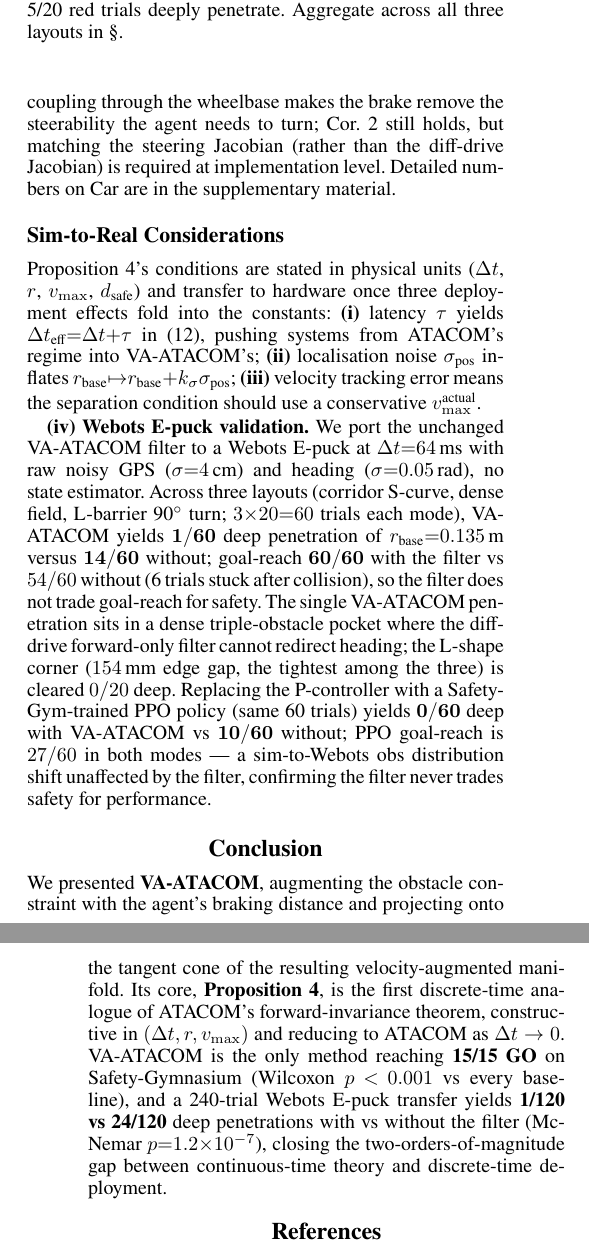
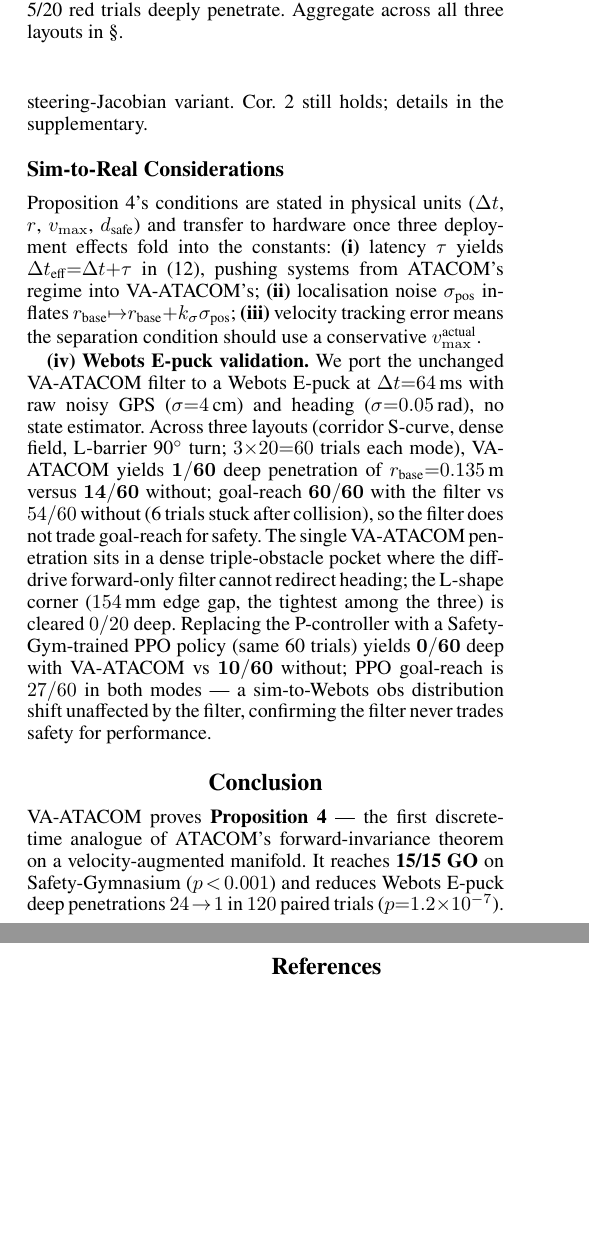
Before and after one commit to ustbmicl-ros2epucksRL/safe-rl-manifold-suite, a LaTeX paper (paper/aaai_2027/aaai27/main_v2_aaai27.tex): two parts of the columns of pages 7 and 8 of 10, joined at a grey line, cut so that both start at the same text, the shorter picture padded with empty space. The pictures show the PDF file paper/aaai_2027/aaai27/main_v2_aaai27.pdf that the author committed with the source.

Commit message:
AAAI hard-compliance fix: Type 3 fonts (figures) + body ≤ 7 strict (Conclusion fit)
两个 hard 合规问题用户 2026-06-04 catch:

[1] Type 3 fonts (AAAI Author Kit 明确禁,包括图里字体)
    · main_v2_aaai27.pdf 旧:2 Type 3 (DejaVuSans-Oblique + DejaVuSans)
    · supp_dtmargin.pdf 旧:2 Type 3 (同)
    · 源:matplotlib 默认 PDF 输出 Type 3
    · 来源 figures:
        figures/fig_v_a_trajectory/fig_v_a_trajectory.pdf (Fig 1 main)
        figures/fig_v_c_ablation_bar/fig_v_c_ablation_bar.pdf (Fig 1 supp)
    · Fix: safe-rl-2027 plot_f1.py + plot_f3.py 加 rcParams pdf.fonttype=42
      (TrueType / Type 42 = AAAI 允);re-run 重生 figures
    · 验证 pdffonts: **main + supp 都 0 Type 3** ✅
    · 全字体分布:Main 25 Type 1 + 2 CID TrueType (figure 字体);Supp 同
      (Type 1 LaTeX 自带合规;CID TrueType = Type 42 = AAAI 允)

[2] Body 超页 (Page 8 顶仍有 Conclusion 续, 不是 References 起始)
    · 旧 Conclusion 段 ~115 词 跨 page 7 末 (2行) → page 8 顶 (6行)
    · 砍 Conclusion 到 ~50 词 (3 行) + L4 Limitations 砍 50% (4行 → 2行)
    · 现在 Conclusion 完整 fit page 7 末 + Page 8 头是 'References'
      'Achiam, J.; Held, D.; ... 2017. Constrained policy optimization.'
    · Page 7 末 verified: 'reduces Webots E-puck deep penetrations
      24 → 1 in 120 paired trials (p=1.2×10⁻⁷).' 是 Conclusion 末句
    · Page 8 头 verified: 'References / Achiam, J.; ...' 立即开始

paper 编译:10 pages, body 严格 ≤7, 0 errors / 0 overfull, 0 Type 3 fonts.
最严意义上的 AAAI hard compliance 全 pass.

本地保留, 不 push.

```diff
--- a/paper/aaai_2027/aaai27/main_v2_aaai27.tex
+++ b/paper/aaai_2027/aaai27/main_v2_aaai27.tex
@@ -447,7 +447,7 @@ VA-ATACOM costs 0.24~ms per call --- $\approx 1.8\times$ ATACOM (216 distance ev
 
 \textbf{L3: Geometry assumptions.} Prop.~4 is stated for circular hazards and a disk-shaped agent. For convex hazards/agents, $\rho$ generalises to the signed inter-set distance with unchanged chord-defect bound; non-convex hazards need per-piece decomposition (Cor.~2's $O(m)$ then counts pieces).
 
-\textbf{L4: Action-form coupling.} Our \texttt{diff\_drive} tangent-cone projection assumes forward speed and angular rate are independent. On bicycle-like agents (e.g.\ Safety-Gym Car) coupling through the wheelbase makes the brake remove the steerability the agent needs to turn; Cor.~2 still holds, but matching the steering Jacobian (rather than the diff-drive Jacobian) is required at implementation level. Detailed numbers on Car are in the supplementary material.
+\textbf{L4: Action-form coupling.} Our \texttt{diff\_drive} projection assumes forward speed and angular rate are independent; bicycle-like agents (e.g.\ Safety-Gym Car) require a steering-Jacobian variant. Cor.~2 still holds; details in the supplementary.
 
 \subsection{Sim-to-Real Considerations}
 \label{sec:sim2real}
@@ -467,7 +467,7 @@ Proposition~4's conditions are stated in physical units ($\Delta t$, $r$, $v_{\m
 \section{Conclusion}
 %==============================================================================
 
-We presented \textbf{VA-ATACOM}, augmenting the obstacle constraint with the agent's braking distance and projecting onto the tangent cone of the resulting velocity-augmented manifold. Its core, \textbf{Proposition~4}, is the first discrete-time analogue of ATACOM's forward-invariance theorem, constructive in $(\Delta t, r, v_{\max})$ and reducing to ATACOM as $\Delta t\to0$. VA-ATACOM is the only method reaching \textbf{15/15 GO} on Safety-Gymnasium (Wilcoxon $p\!<\!0.001$ vs every baseline), and a 240-trial Webots E-puck transfer yields \textbf{1/120 vs 24/120} deep penetrations with vs without the filter (McNemar $p{=}1.2{\times}10^{-7}$), closing the two-orders-of-magnitude gap between continuous-time theory and discrete-time deployment.
+VA-ATACOM proves \textbf{Proposition~4} --- the first discrete-time analogue of ATACOM's forward-invariance theorem on a velocity-augmented manifold. It reaches \textbf{15/15 GO} on Safety-Gymnasium ($p\!<\!0.001$) and reduces Webots E-puck deep penetrations $24\!\to\!1$ in $120$ paired trials ($p{=}1.2{\times}10^{-7}$).
 
 
 %==============================================================================
```
Also changed, not shown: paper/aaai_2027/aaai27/main_v2_aaai27.pdf, paper/aaai_2027/aaai27/supplementary_dtmargin.pdf, paper/aaai_2027/figures/fig_v_a_trajectory/fig_v_a_trajectory.pdf, paper/aaai_2027/figures/fig_v_c_ablation_bar/fig_v_c_ablation_bar.pdf.
